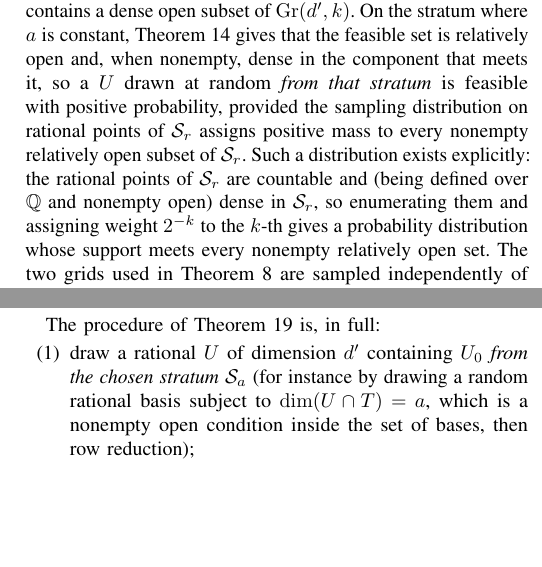
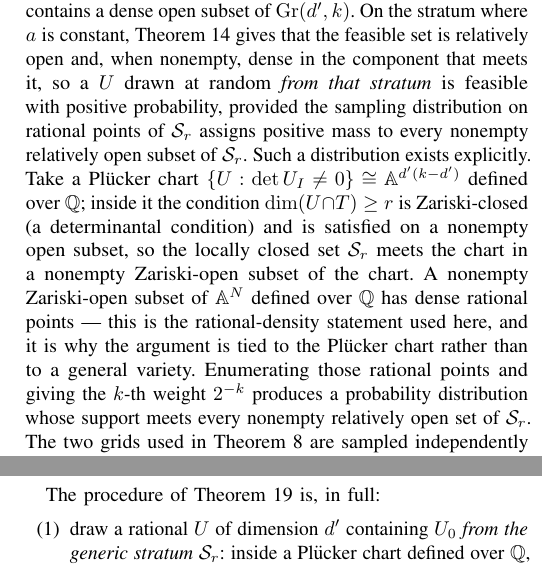
Before and after one commit to Zhengshuji/q1-functional-observer, a LaTeX paper (paper/paper_V_fibre.tex): two parts of the columns of page 6 of 9, joined at a grey line, cut so that both start at the same text, the shorter picture padded with empty space. Compiled offline with pdfLaTeX.

Commit message:
修复：评审第 3 项——把有理点稠密与抽样接到显式 Plücker 图上（图内 S_r 是非空 Zariski 开集，其有理点稠密；算法步骤(1) 同步）

```diff
--- a/paper/paper_V_fibre.tex
+++ b/paper/paper_V_fibre.tex
@@ -587,10 +587,15 @@ Under the hypothesis a generic $U$ satisfies $\dim(U+T)=k$, so compatibility $UZ
 automatic and $\mathcal C$ contains a dense open subset of $\mathrm{Gr}(d',k)$. On the stratum where $a$ is constant, Theorem~\ref{thm:closed} gives that the feasible set is relatively
 open and, when nonempty, dense in the component that meets it, so a $U$ drawn at random \emph{from that
 stratum} is feasible with positive probability, provided the sampling distribution on rational points of $\mathcal S_r$ assigns positive mass to every
-nonempty relatively open subset of $\mathcal S_r$. Such a distribution exists explicitly: the rational
-points of $\mathcal S_r$ are countable and (being defined over $\mathbb Q$ and nonempty open) dense in
-$\mathcal S_r$, so enumerating them and assigning weight $2^{-k}$ to the $k$-th gives a probability
-distribution whose support meets every nonempty relatively open set. The two grids used in
+nonempty relatively open subset of $\mathcal S_r$. Such a distribution exists explicitly. Take a Plücker chart
+$\{U:\det U_I\ne0\}\cong\mathbb A^{d'(k-d')}$ defined over $\mathbb Q$; inside it the condition
+$\dim(U\cap T)\ge r$ is Zariski-closed (a determinantal condition) and is satisfied on a nonempty open
+subset, so the locally closed set $\mathcal S_r$ meets the chart in a nonempty Zariski-open subset of the
+chart. A nonempty Zariski-open subset of $\mathbb A^{N}$ defined over $\mathbb Q$ has dense rational
+points — this is the rational-density statement used here, and it is why the argument is tied to the
+Plücker chart rather than to a general variety. Enumerating those rational points and giving the $k$-th
+weight $2^{-k}$ produces a probability distribution whose support meets every nonempty relatively open
+set of $\mathcal S_r$. The two grids used in
 Theorem~\ref{thm:rp} are sampled independently of this choice; sampling the ambient Grassmannian gives no
 such guarantee (Remark~\ref{rem:no-outer-bound}); by Theorem~\ref{thm:witness} a
 feasible point is certified by a witness, which Theorem~\ref{thm:rp} finds with the stated
@@ -619,6 +624,4 @@ about one fibre; the outer search of Theorem~\ref{thm:regime} has no such bound
 
 The procedure of Theorem~\ref{thm:regime} is, in full:
 \begin{enumerate}[label=\textup{(\arabic*)},leftmargin=2.2em,itemsep=1pt]
-\item draw a rational $U$ of dimension $d'$ containing $U_0$ \emph{from the chosen stratum} $\mathcal S_a$
-(for instance by drawing a random rational basis subject to $\dim(U\cap T)=a$, which is a nonempty open
-condition inside the set of bases, then row reduction);
+\item draw a rational $U$ of dimension $d'$ containing $U_0$ \emph{from the generic stratum}
```
Also changed, not shown: paper/paper_V_fibre.pdf, paper/paper_V_fibre.tex (4 more changed lines).
